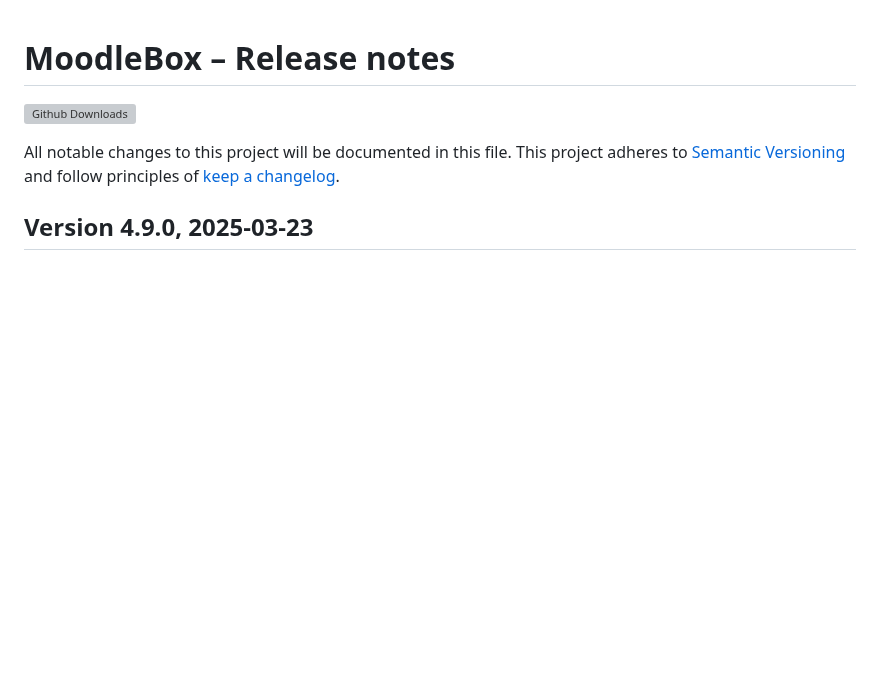
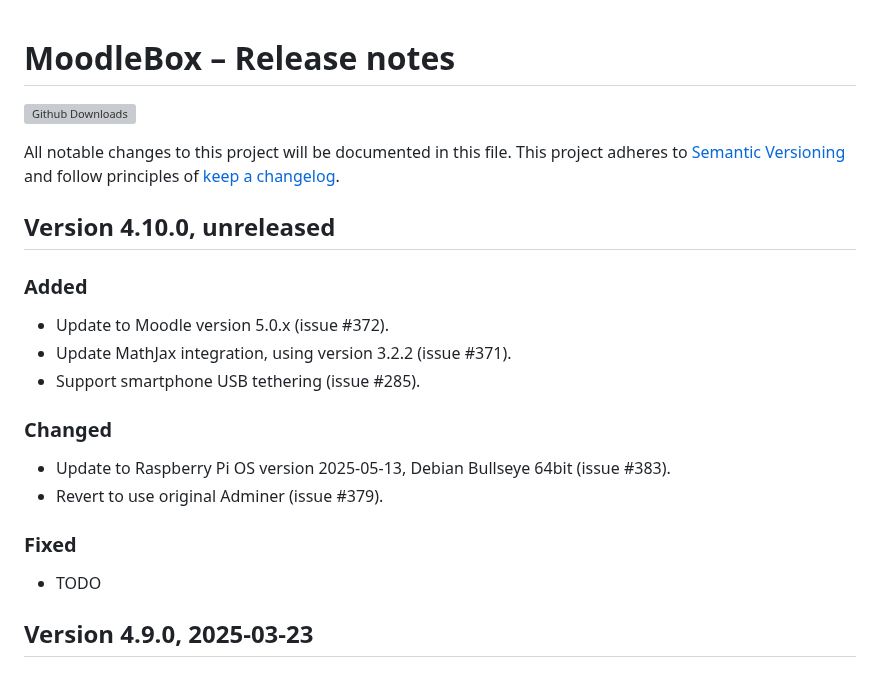
Before and after one commit to moodlebox/moodlebox, a Markdown page: CHANGELOG.md, the part around the change. GitHub-like rendering; blank space fills up the shorter version; grey boxes are pictures that could not be loaded.

Commit message:
Update release notes

```diff
--- a/CHANGELOG.md
+++ b/CHANGELOG.md
@@ -4,6 +4,20 @@
 
 All notable changes to this project will be documented in this file.
 This project adheres to [Semantic Versioning](https://semver.org/) and follow principles of [keep a changelog](https://keepachangelog.com).
+
+## Version 4.10.0, unreleased
+
+### Added
+- Update to Moodle version 5.0.x (issue #372).
+- Update MathJax integration, using version 3.2.2 (issue #371).
+- Support smartphone USB tethering (issue #285).
+
+### Changed
+- Update to Raspberry Pi OS version 2025-05-13, Debian Bullseye 64bit (issue #383).
+- Revert to use original Adminer (issue #379).
+
+### Fixed
+- TODO
 
 ## Version 4.9.0, 2025-03-23
 
```
